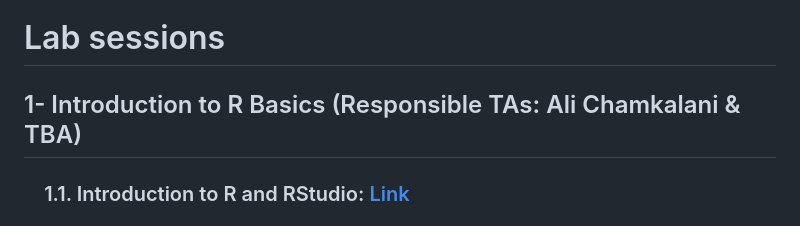
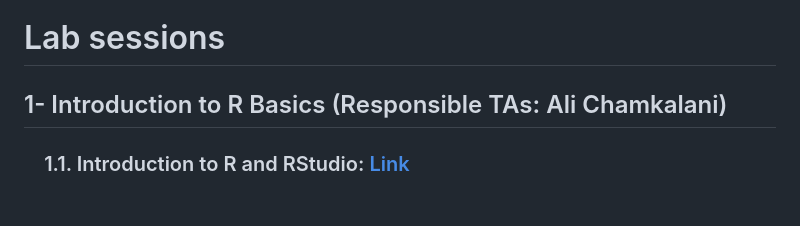
Before and after one commit to AIMLab-UBC/BMEG310, a Markdown page: README.md, the part around the change. GitHub-like rendering.

```diff
--- a/README.md
+++ b/README.md
@@ -4,7 +4,7 @@ This repository contains course material (lecture/labs, assignments, and project
 
 # Lab sessions
 
-## 1- Introduction to R Basics (Responsible TAs: Ali Chamkalani & TBA)
+## 1- Introduction to R Basics (Responsible TAs: Ali Chamkalani)
 
 ### &nbsp;&nbsp;&nbsp; 1.1. Introduction to R and RStudio: [Link](https://htmlpreview.github.io/?https://github.com/AIMLab-UBC/BMEG310_2022/blob/main/R_programming/R%20basics/1_introR-R-and-RStudio.html)
 
```
